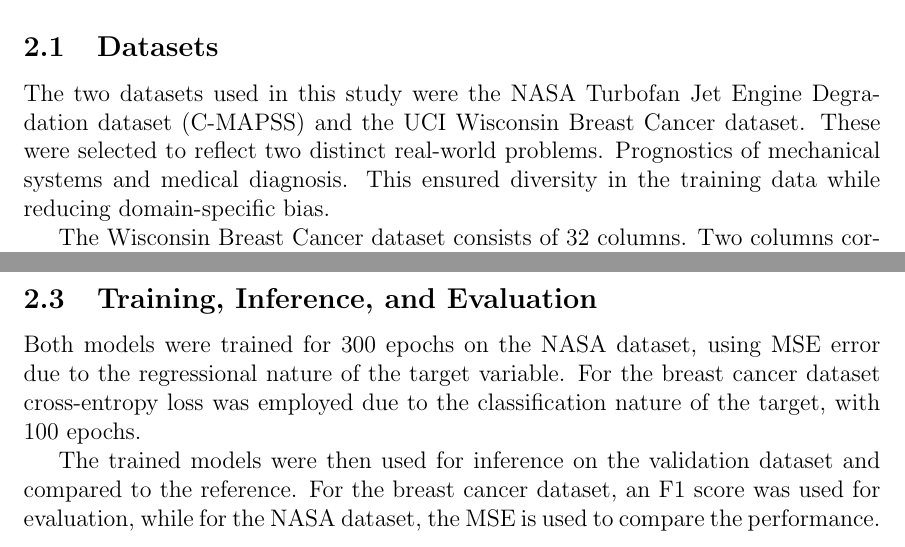
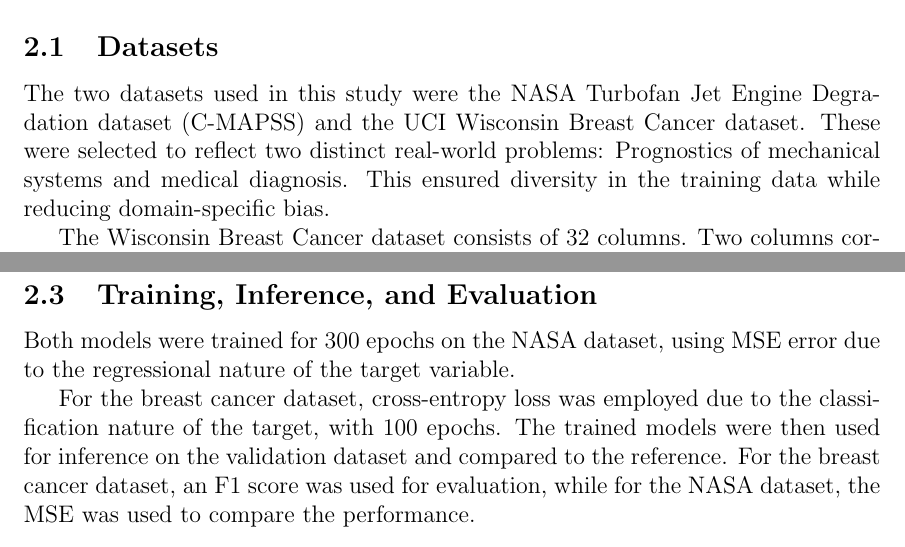
Before and after one commit to noahlunberry/sc4020-gnn-breastcancer-nasa, a LaTeX document (report/report.tex): two parts of pages 5 and 6 of 9, joined at a grey line, cut so that both start at the same text. Compiled offline with pdfLaTeX.

```diff
--- a/report/report.tex
+++ b/report/report.tex
@@ -98,7 +98,7 @@
 In order to accurately assess the capability of two different graph networks, two diverse datasets were chosen. The two models were trained on each and evaluated.
 
 \subsection{Datasets}
-The two datasets used in this study were the NASA Turbofan Jet Engine Degradation dataset (C-MAPSS) and the UCI Wisconsin Breast Cancer dataset. These were selected to reflect two distinct real-world problems. Prognostics of mechanical systems and medical diagnosis. This ensured diversity in the training data while reducing domain-specific bias.
+The two datasets used in this study were the NASA Turbofan Jet Engine Degradation dataset (C-MAPSS) and the UCI Wisconsin Breast Cancer dataset. These were selected to reflect two distinct real-world problems: Prognostics of mechanical systems and medical diagnosis. This ensured diversity in the training data while reducing domain-specific bias.
 
 The Wisconsin Breast Cancer dataset consists of 32 columns. Two columns correspond to identifiers and diagnosis labels, respectively.
 The remaining 30 represent measurable tumor characteristics (e.g., radius, texture, area, smoothness, compactness, concavity, etc.). The target variable is the classification of the tumor as benign or malignant. Before training, all numerical features were normalized to zero mean and unit variance to ensure convergence during training. The dataset was split into training and test sets using an 80/20 ratio.
@@ -117,21 +117,19 @@
 For the turbofan dataset, nodes represented sensor states and operational conditions. Edges were defined through feature correlations. The GCN then predicted the Remaining Useful Life (RUL)
 as a regression task.
 
-
 \subsubsection{Graph Convolutional Network (GCN)}
 The Graph Convolutional Network (GCN) serves as a baseline model for learning from graph-structured data. A GCN updates node representations by aggregating feature information from neighboring nodes.
-The GCN architecture consisted of 2 convolutional layers with a  RELU activation function, and dropout for regularization.
+The GCN architecture consisted of 2 convolutional layers with a RELU activation function, and dropout for regularization.
 
 \subsubsection{Graph Attention Network (GAT)}
 The Graph Attention Network (GAT) extends the GCN by introducing an attention mechanism over neighboring nodes. Instead of averaging features uniformly, GAT learns attention coefficients that weight the contribution of each neighbor during aggregation. This allows the model to focus on the most informative relationships within the graph, which, especially in datasets with high assumed covariance, can lead to significantly improved results.
 The GAT architecture consisted of 2 attention layers with 8 attention heads, followed by RELU. Again, dropout was used for regularization.
 
-
 \subsection{Training, Inference, and Evaluation}
 Both models were trained for 300 epochs on the NASA dataset, using MSE error due to the regressional nature of the target variable.
-For the breast cancer dataset cross-entropy loss was employed due to the classification nature of the target, with 100 epochs.
 
-The trained models were then used for inference on the validation dataset and compared to the reference. For the breast cancer dataset, an F1 score was used for evaluation, while for the NASA dataset, the MSE is used to compare the performance.
+For the breast cancer dataset, cross-entropy loss was employed due to the classification nature of the target, with 100 epochs.
+The trained models were then used for inference on the validation dataset and compared to the reference. For the breast cancer dataset, an F1 score was used for evaluation, while for the NASA dataset, the MSE was used to compare the performance.
 \pagebreak
 \section{Experiments}
 
```
